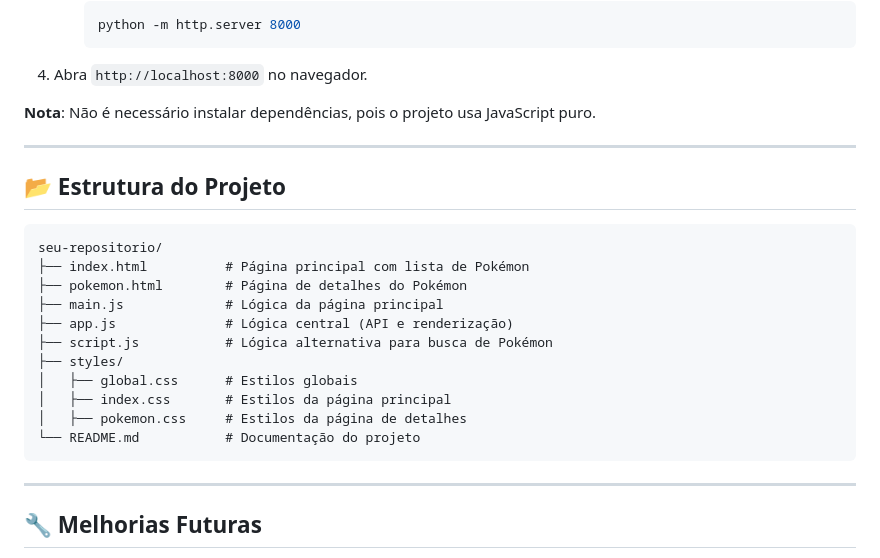
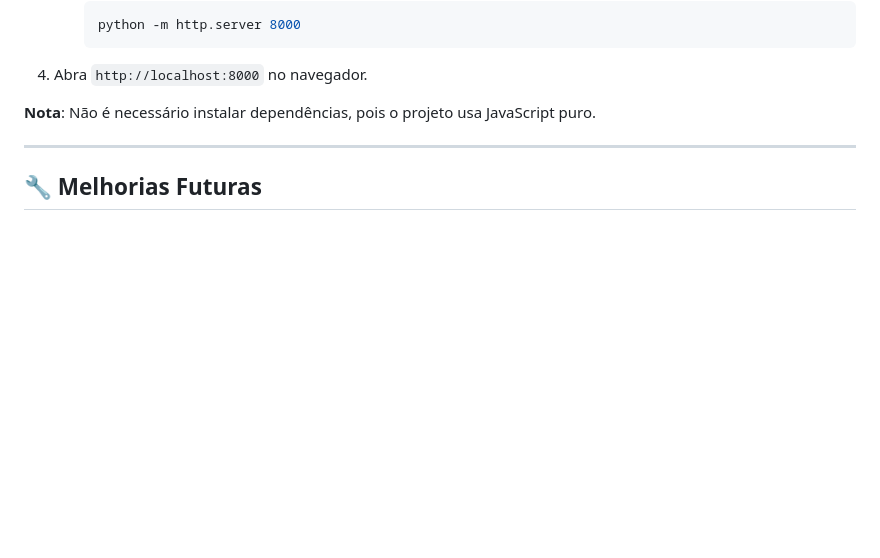
Before and after one commit to Elielltn/pokedex_, a Markdown page: README.md, the part around the change. Rendered like a GitHub page; blank space fills up the shorter version.

````diff
--- a/README.md
+++ b/README.md
@@ -57,24 +57,6 @@ O JavaScript gerencia toda a lógica da aplicação:
 
 ---
 
-## 📂 Estrutura do Projeto
-
-```
-seu-repositorio/
-├── index.html          # Página principal com lista de Pokémon
-├── pokemon.html        # Página de detalhes do Pokémon
-├── main.js             # Lógica da página principal
-├── app.js              # Lógica central (API e renderização)
-├── script.js           # Lógica alternativa para busca de Pokémon
-├── styles/
-│   ├── global.css      # Estilos globais
-│   ├── index.css       # Estilos da página principal
-│   ├── pokemon.css     # Estilos da página de detalhes
-└── README.md           # Documentação do projeto
-```
-
----
-
 ## 🔧 Melhorias Futuras
 
 - **Adicionar um spinner de carregamento** para melhorar a experiência do usuário.
````
